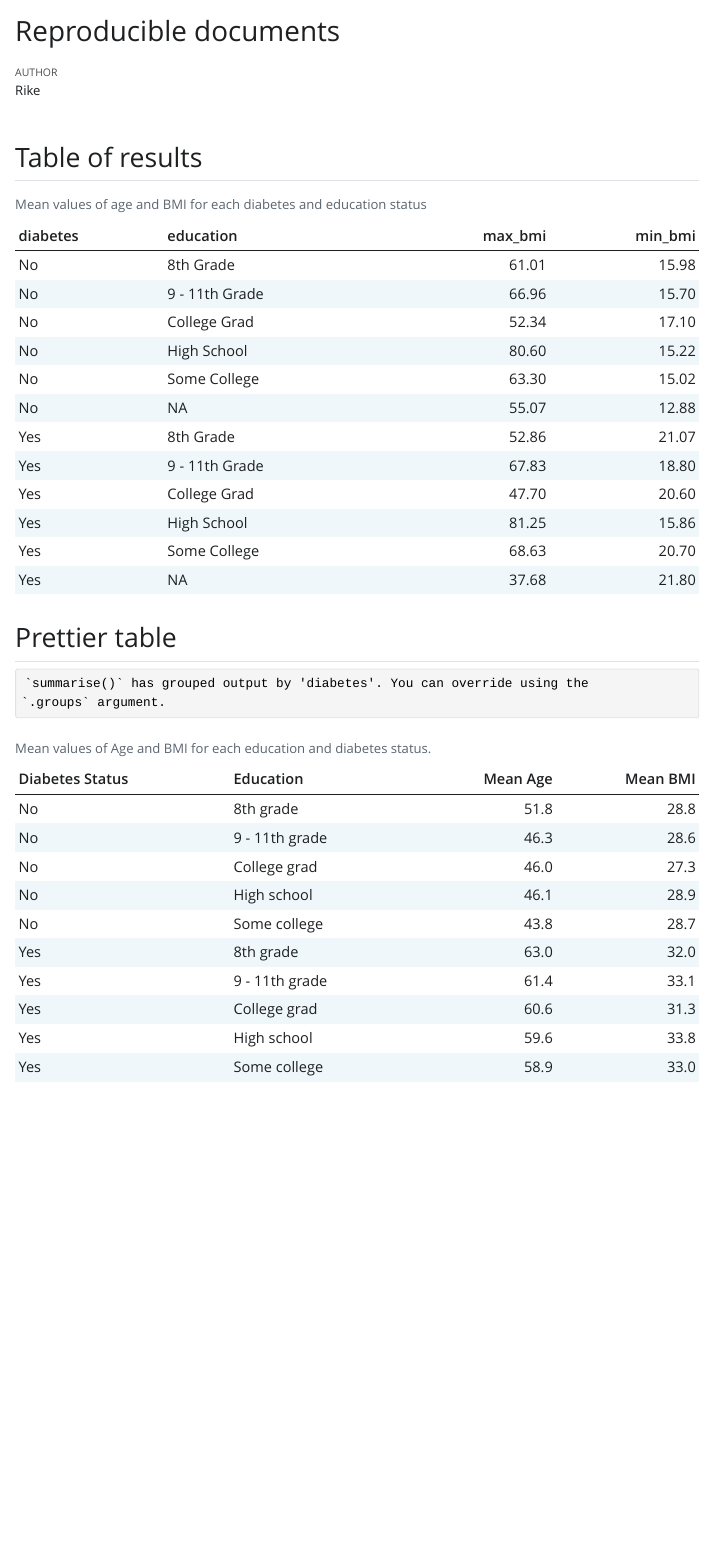
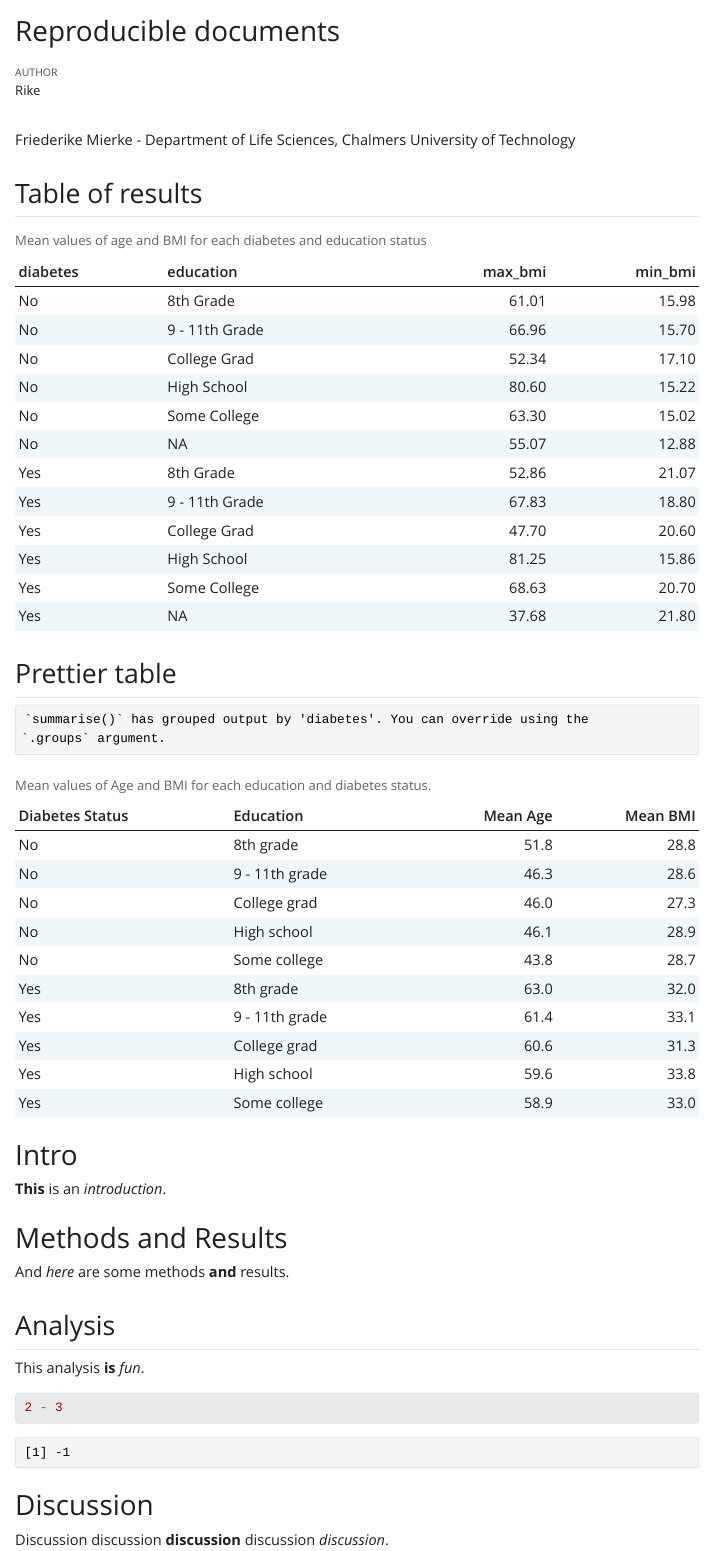
Before and after one commit to mierke/LearningR, a Quarto document (doc/learning.qmd): the page in a window 1100 px wide, from its top. The pictures show the output file doc/learning.html that the author committed with the source, opened offline; Quarto's library style sheets are replaced by a plain one without menus.

Commit message:
Testing headings, bold, italics, etc.

````diff
--- a/doc/learning.qmd
+++ b/doc/learning.qmd
@@ -3,6 +3,8 @@ title: "Reproducible documents"
 author: "Rike"
 format: html
 ---
+Friederike Mierke
+- Department of Life Sciences, Chalmers University of Technology
 
 ```{r setup}
 #| include: false
@@ -58,3 +60,19 @@ nhanes_small %>%
   ) %>%
   knitr::kable(caption = "Mean values of Age and BMI for each education and diabetes status.")
 ```
+
+# Intro
+**This** is an *introduction*.
+
+# Methods and Results
+And *here* are some methods **and** results.
+
+## Analysis
+This analysis **is** *fun*.
+```{r}
+2 - 3
+```
+
+
+# Discussion
+Discussion discussion **discussion** discussion *discussion*.
````
Also changed, not shown: doc/learning.html.
